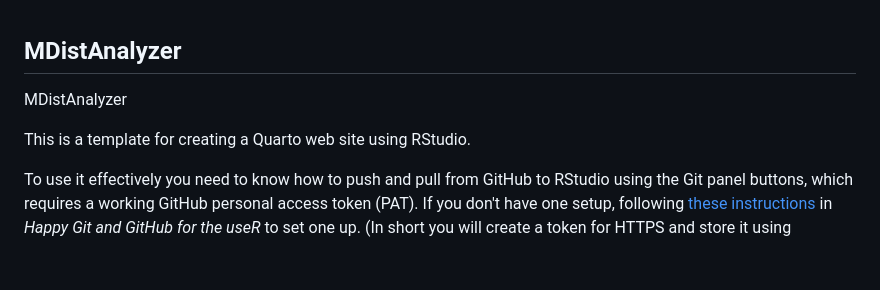
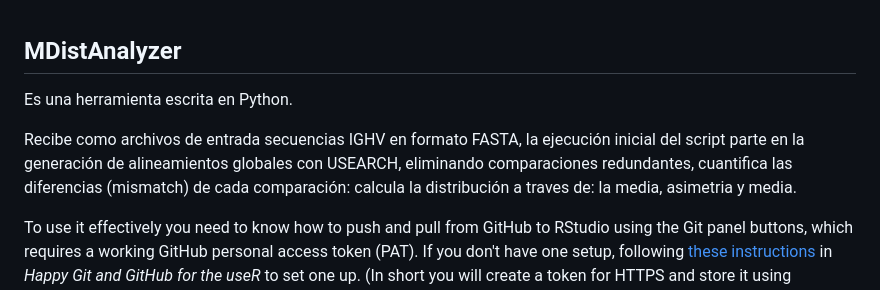
Before and after one commit to vera-edgar82/MDistAnalyzer, a Markdown page: README.md, the part around the change. GitHub-like rendering; blank space fills up the shorter version.

```diff
--- a/README.md
+++ b/README.md
@@ -1,8 +1,8 @@
 ## MDistAnalyzer
 
-MDistAnalyzer
+Es una herramienta escrita en Python.
 
-This is a template for creating a Quarto web site using RStudio.
+Recibe como archivos de entrada secuencias IGHV en formato FASTA, la ejecución inicial del script parte en la generación de alineamientos globales con USEARCH, eliminando comparaciones redundantes, cuantifica las diferencias (mismatch) de cada comparación: calcula la distribución a traves de: la media, asimetria y media.
 
 To use it effectively you need to know how to push and pull from GitHub to RStudio using the Git panel buttons, which requires a working GitHub personal access token (PAT). If you don't have one setup, following [these instructions](https://happygitwithr.com/https-pat.html#tldr) in *Happy Git and GitHub for the useR* to set one up. (In short you will create a token for HTTPS and store it using **gitcreds**.)
 
```
